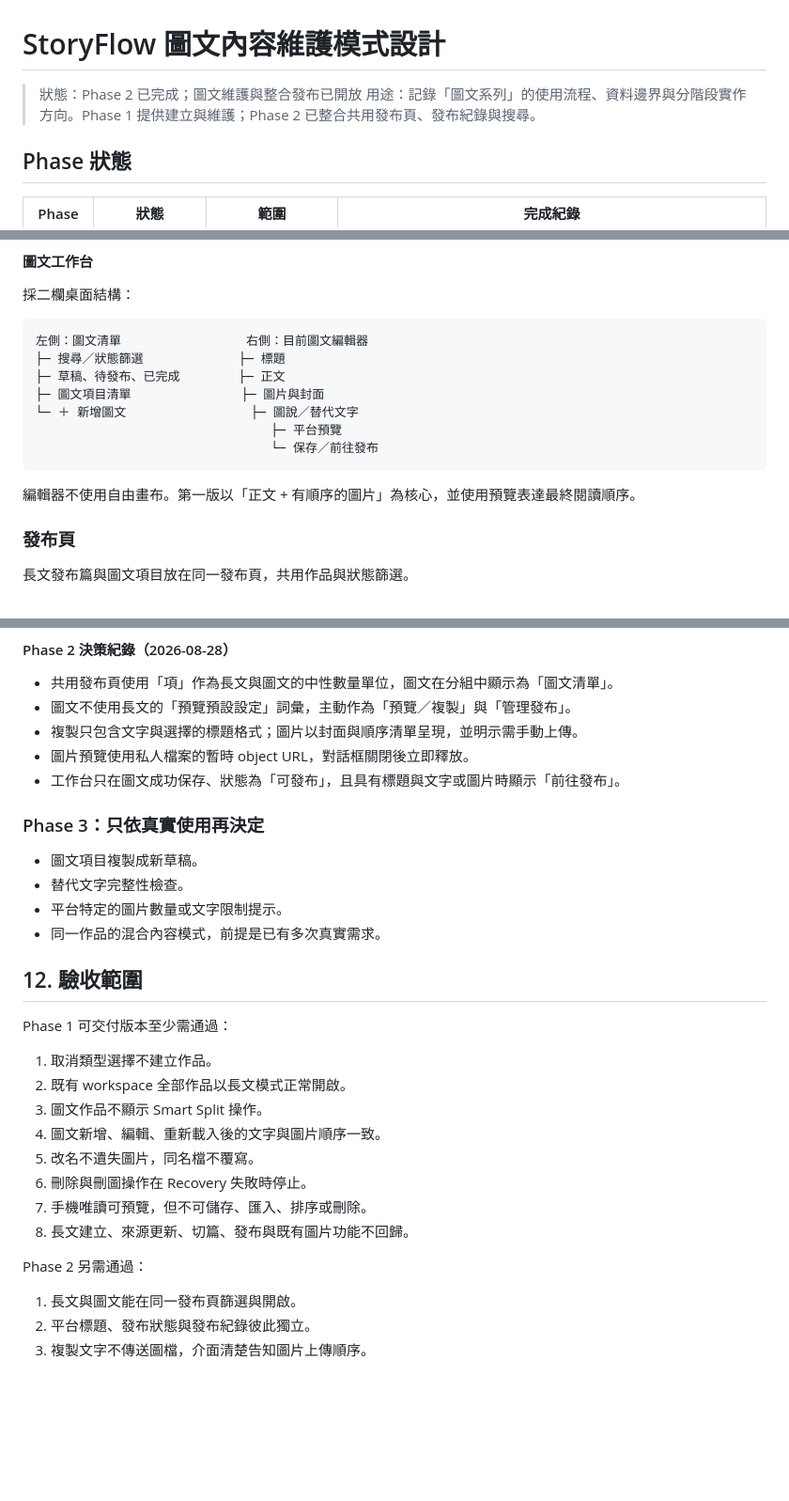
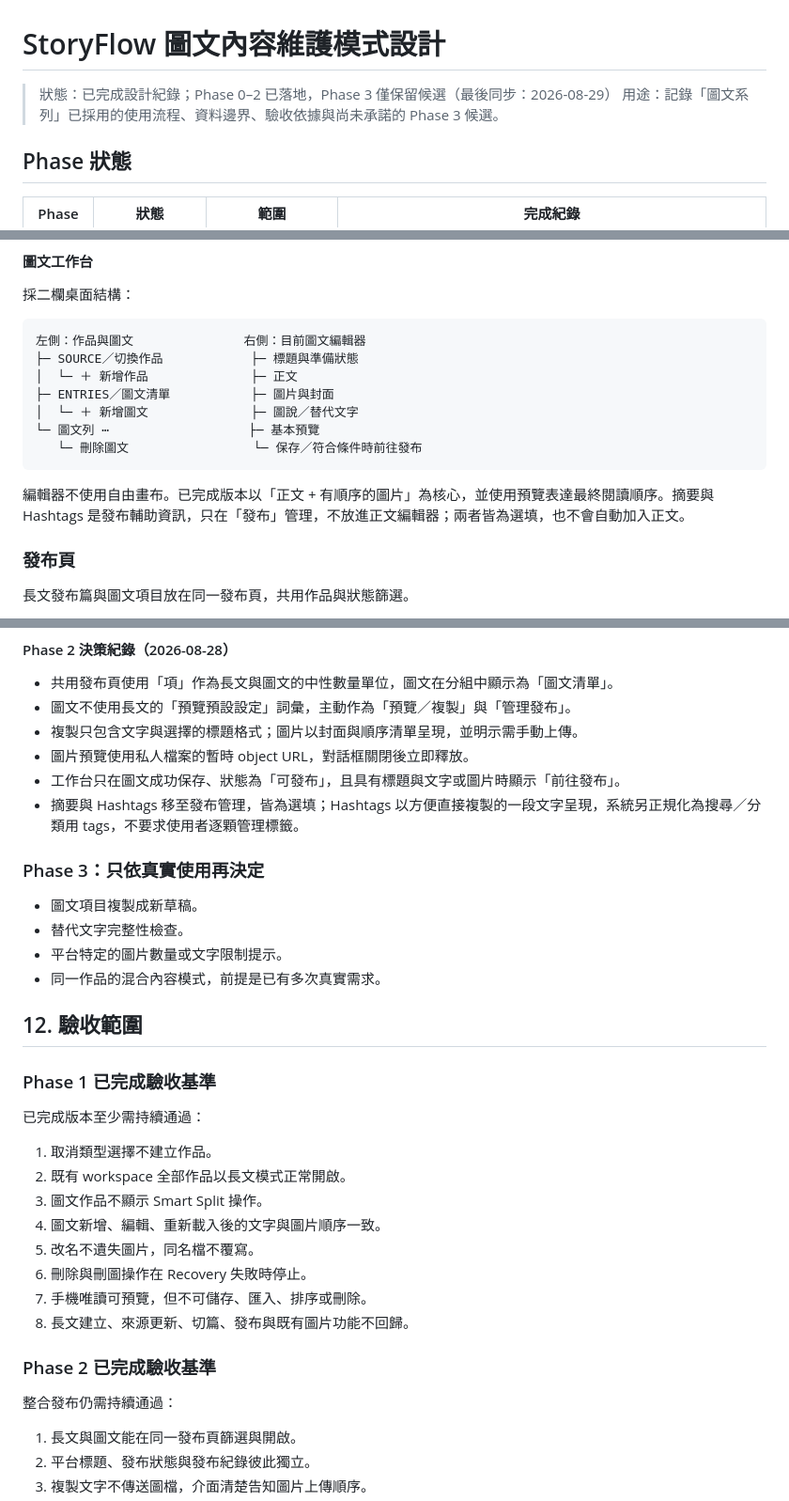
Before and after one commit to fancyblue/StoryFlow, a Markdown page: docs/VISUAL_CONTENT_MODE_DESIGN.md, 3 parts joined by grey strips. Shown at 94% size. GitHub-like rendering; blank space fills up the shorter version.

Commit message:
docs: sync docs/VISUAL_CONTENT_MODE_DESIGN.md

````diff
--- a/docs/VISUAL_CONTENT_MODE_DESIGN.md
+++ b/docs/VISUAL_CONTENT_MODE_DESIGN.md
@@ -1,7 +1,7 @@
 # StoryFlow 圖文內容維護模式設計
 
-> 狀態：Phase 2 已完成；圖文維護與整合發布已開放
-> 用途：記錄「圖文系列」的使用流程、資料邊界與分階段實作方向。Phase 1 提供建立與維護；Phase 2 已整合共用發布頁、發布紀錄與搜尋。
+> 狀態：已完成設計紀錄；Phase 0–2 已落地，Phase 3 僅保留候選（最後同步：2026-08-29）
+> 用途：記錄「圖文系列」已採用的使用流程、資料邊界、驗收依據與尚未承諾的 Phase 3 候選。
 
 ## Phase 狀態
 
@@ -134,16 +134,16 @@ StoryFlow
 採二欄桌面結構：
 
 ```text
-左側：圖文清單                 右側：目前圖文編輯器
-├─ 搜尋／狀態篩選             ├─ 標題
-├─ 草稿、待發布、已完成        ├─ 正文
-├─ 圖文項目清單               ├─ 圖片與封面
-└─ ＋ 新增圖文                 ├─ 圖說／替代文字
-                                ├─ 平台預覽
-                                └─ 保存／前往發布
+左側：作品與圖文               右側：目前圖文編輯器
+├─ SOURCE／切換作品            ├─ 標題與準備狀態
+│  └─ ＋ 新增作品              ├─ 正文
+├─ ENTRIES／圖文清單           ├─ 圖片與封面
+│  └─ ＋ 新增圖文              ├─ 圖說／替代文字
+└─ 圖文列 ⋯                   ├─ 基本預覽
+   └─ 刪除圖文                 └─ 保存／符合條件時前往發布
 ```
 
-編輯器不使用自由畫布。第一版以「正文 + 有順序的圖片」為核心，並使用預覽表達最終閱讀順序。
+編輯器不使用自由畫布。已完成版本以「正文 + 有順序的圖片」為核心，並使用預覽表達最終閱讀順序。摘要與 Hashtags 是發布輔助資訊，只在「發布」管理，不放進正文編輯器；兩者皆為選填，也不會自動加入正文。
 
 ### 發布頁
 
@@ -383,6 +388,7 @@ StoryFlow/
 - 複製只包含文字與選擇的標題格式；圖片以封面與順序清單呈現，並明示需手動上傳。
 - 圖片預覽使用私人檔案的暫時 object URL，對話框關閉後立即釋放。
 - 工作台只在圖文成功保存、狀態為「可發布」，且具有標題與文字或圖片時顯示「前往發布」。
+- 摘要與 Hashtags 移至發布管理，皆為選填；Hashtags 以方便直接複製的一段文字呈現，系統另正規化為搜尋／分類用 tags，不要求使用者逐顆管理標籤。
 
 ### Phase 3：只依真實使用再決定
 
@@ -393,7 +399,9 @@ StoryFlow/
 
 ## 12. 驗收範圍
 
-Phase 1 可交付版本至少需通過：
+### Phase 1 已完成驗收基準
+
+已完成版本至少需持續通過：
 
 1. 取消類型選擇不建立作品。
 2. 既有 workspace 全部作品以長文模式正常開啟。
@@ -404,7 +412,9 @@ Phase 1 可交付版本至少需通過：
 7. 手機唯讀可預覽，但不可儲存、匯入、排序或刪除。
 8. 長文建立、來源更新、切篇、發布與既有圖片功能不回歸。
 
-Phase 2 另需通過：
+### Phase 2 已完成驗收基準
+
+整合發布仍需持續通過：
 
 1. 長文與圖文能在同一發布頁篩選與開啟。
 2. 平台標題、發布狀態與發布紀錄彼此獨立。
````
Also changed, not shown: other parts of docs/VISUAL_CONTENT_MODE_DESIGN.md (+11 -6 lines).
